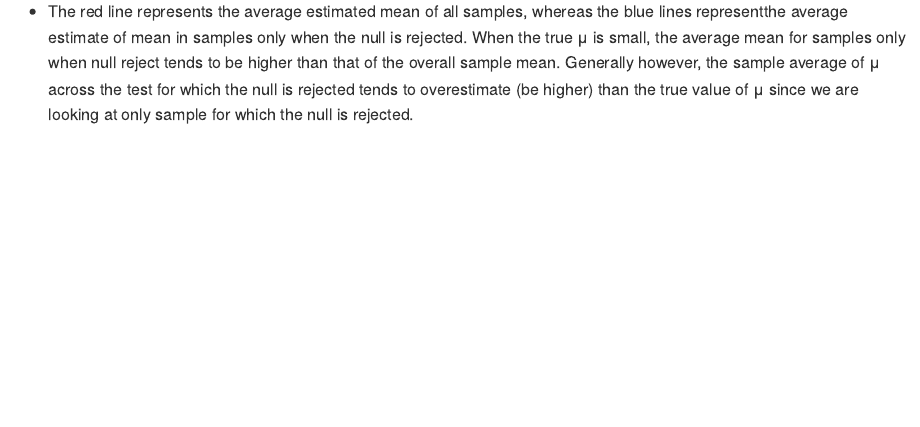
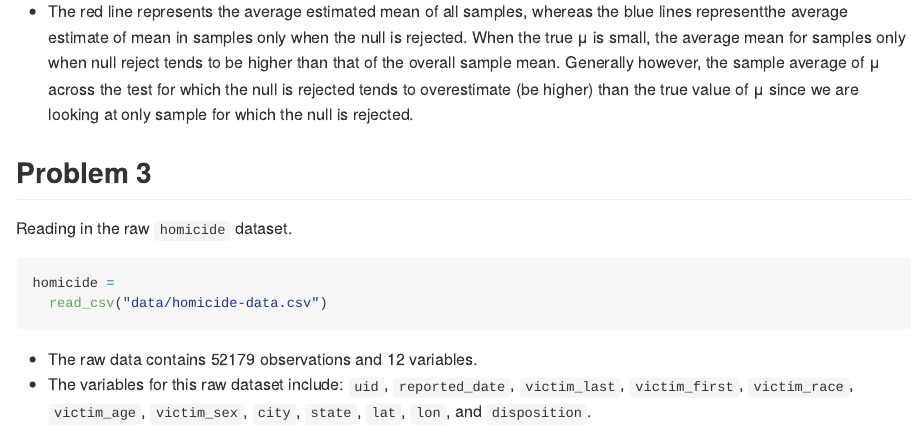
Before and after one commit to mataratt/p8105_hw5_mkr2158, an R Markdown document (p8105_hw5_mkr2158.Rmd): the page in a window 1100 px wide, from 3530 px down. The pictures show the output file p8105_hw5_mkr2158.md that the author committed with the source, drawn offline in the style of GitHub.

Commit message:
Reading in the homicide raw data for problem 3

````diff
--- a/p8105_hw5_mkr2158.Rmd
+++ b/p8105_hw5_mkr2158.Rmd
@@ -120,3 +120,15 @@ ggplot(avg_mu, aes(x = mu, y = average, color = mu_hat)) +
 ```
 
 * The red line represents the average estimated mean of all samples, whereas the blue lines representthe average estimate of mean in samples only when the null is rejected. When the true μ is small, the average mean for samples only when null reject tends to be higher than that of the overall sample mean. Generally however, the sample average of μ across the test for which the null is rejected tends to overestimate (be higher) than the true value of μ since we are looking at only sample for which the null is rejected.
+
+
+## Problem 3
+
+Reading in the raw `homicide` dataset.
+```{r, message = FALSE}
+homicide =
+  read_csv("data/homicide-data.csv")
+```
+
+* The raw data contains `r nrow(homicide)` observations and `r ncol(homicide)` variables.
+* The variables for this raw dataset include: `uid`, `reported_date`, `victim_last`, `victim_first`, `victim_race`, `victim_age`, `victim_sex`, `city`, `state`, `lat`, `lon`, and `disposition`.
````
Also changed, not shown: p8105_hw5_mkr2158.md, 2 other files.
